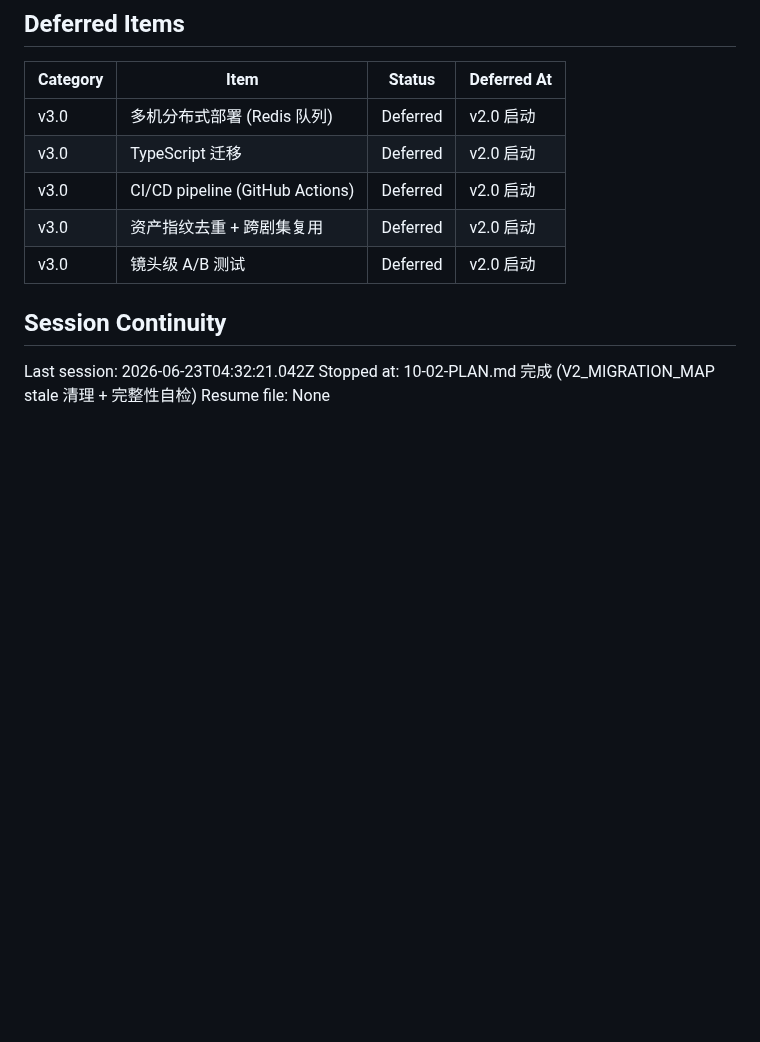
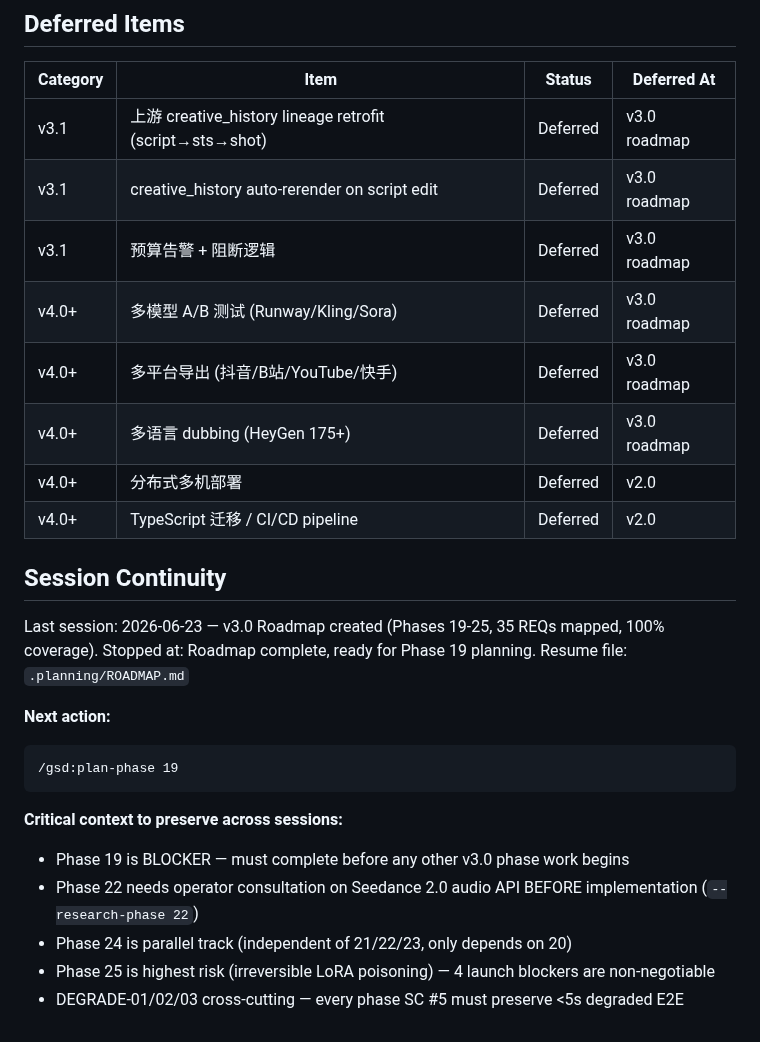
Before and after one commit to kaiger666888/kais-movie-agent, a Markdown page: .planning/STATE.md, the part around one of its changes. Drawn GitHub-style; blank space fills up the shorter version.

````diff
--- a/.planning/STATE.md
+++ b/.planning/STATE.md
@@ -91,14 +98,29 @@ None yet.
 
 | Category | Item | Status | Deferred At |
 |----------|------|--------|-------------|
-| v3.0 | 多机分布式部署 (Redis 队列) | Deferred | v2.0 启动 |
-| v3.0 | TypeScript 迁移 | Deferred | v2.0 启动 |
-| v3.0 | CI/CD pipeline (GitHub Actions) | Deferred | v2.0 启动 |
-| v3.0 | 资产指纹去重 + 跨剧集复用 | Deferred | v2.0 启动 |
-| v3.0 | 镜头级 A/B 测试 | Deferred | v2.0 启动 |
+| v3.1 | 上游 creative_history lineage retrofit (script→sts→shot) | Deferred | v3.0 roadmap |
+| v3.1 | creative_history auto-rerender on script edit | Deferred | v3.0 roadmap |
+| v3.1 | 预算告警 + 阻断逻辑 | Deferred | v3.0 roadmap |
+| v4.0+ | 多模型 A/B 测试 (Runway/Kling/Sora) | Deferred | v3.0 roadmap |
+| v4.0+ | 多平台导出 (抖音/B站/YouTube/快手) | Deferred | v3.0 roadmap |
+| v4.0+ | 多语言 dubbing (HeyGen 175+) | Deferred | v3.0 roadmap |
+| v4.0+ | 分布式多机部署 | Deferred | v2.0 |
+| v4.0+ | TypeScript 迁移 / CI/CD pipeline | Deferred | v2.0 |
 
 ## Session Continuity
 
-Last session: 2026-06-23T04:32:21.042Z
-Stopped at: 10-02-PLAN.md 完成 (V2_MIGRATION_MAP stale 清理 + 完整性自检)
-Resume file: None
+Last session: 2026-06-23 — v3.0 Roadmap created (Phases 19-25, 35 REQs mapped, 100% coverage).
+Stopped at: Roadmap complete, ready for Phase 19 planning.
+Resume file: `.planning/ROADMAP.md`
+
+**Next action:**
+```
+/gsd:plan-phase 19
+```
+
+**Critical context to preserve across sessions:**
+- Phase 19 is BLOCKER — must complete before any other v3.0 phase work begins
+- Phase 22 needs operator consultation on Seedance 2.0 audio API BEFORE implementation (`--research-phase 22`)
+- Phase 24 is parallel track (independent of 21/22/23, only depends on 20)
+- Phase 25 is highest risk (irreversible LoRA poisoning) — 4 launch blockers are non-negotiable
+- DEGRADE-01/02/03 cross-cutting — every phase SC #5 must preserve <5s degraded E2E
````
Also changed, not shown: other parts of .planning/STATE.md (+51 -44 lines), 2 other files.
